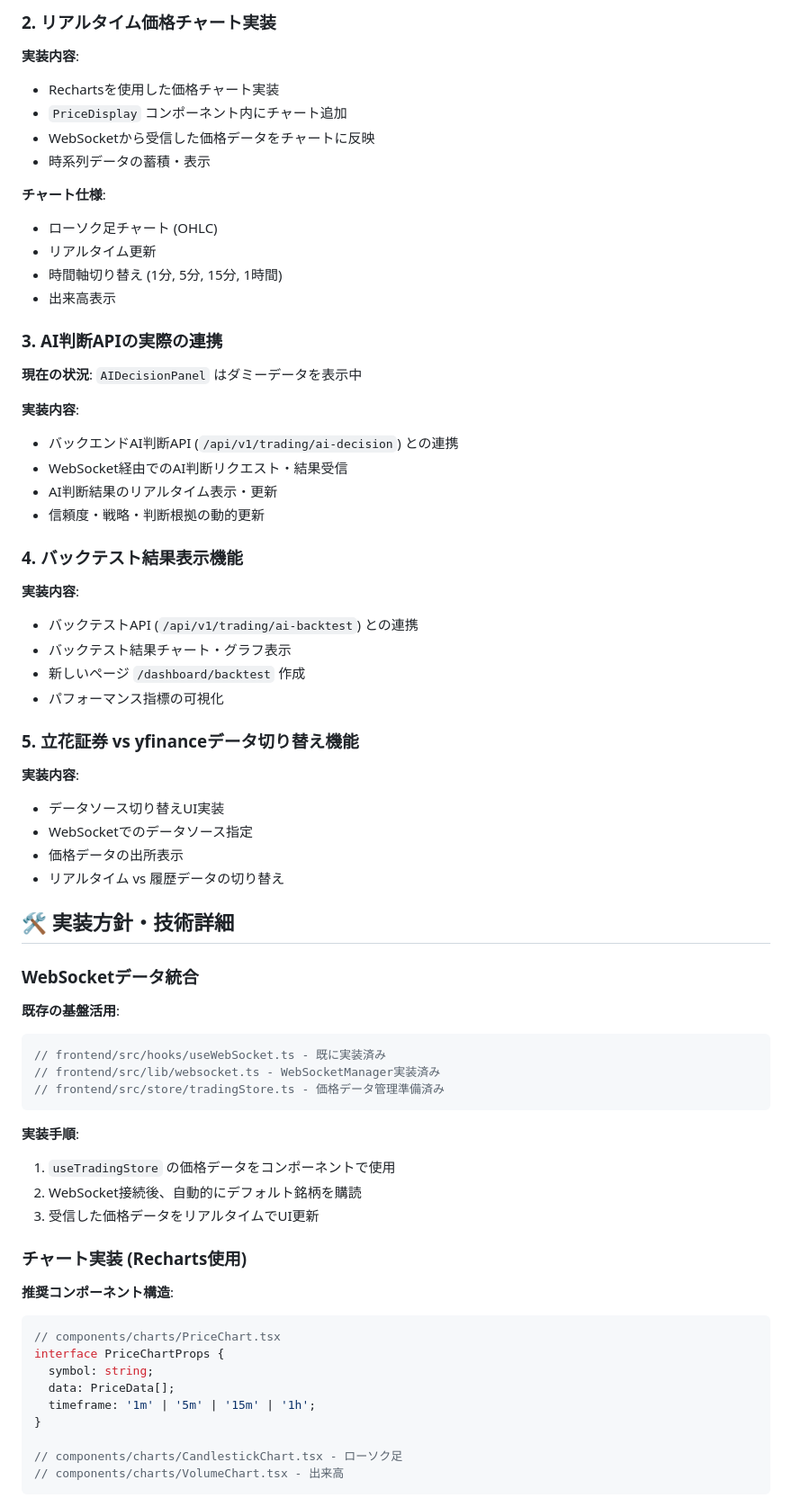
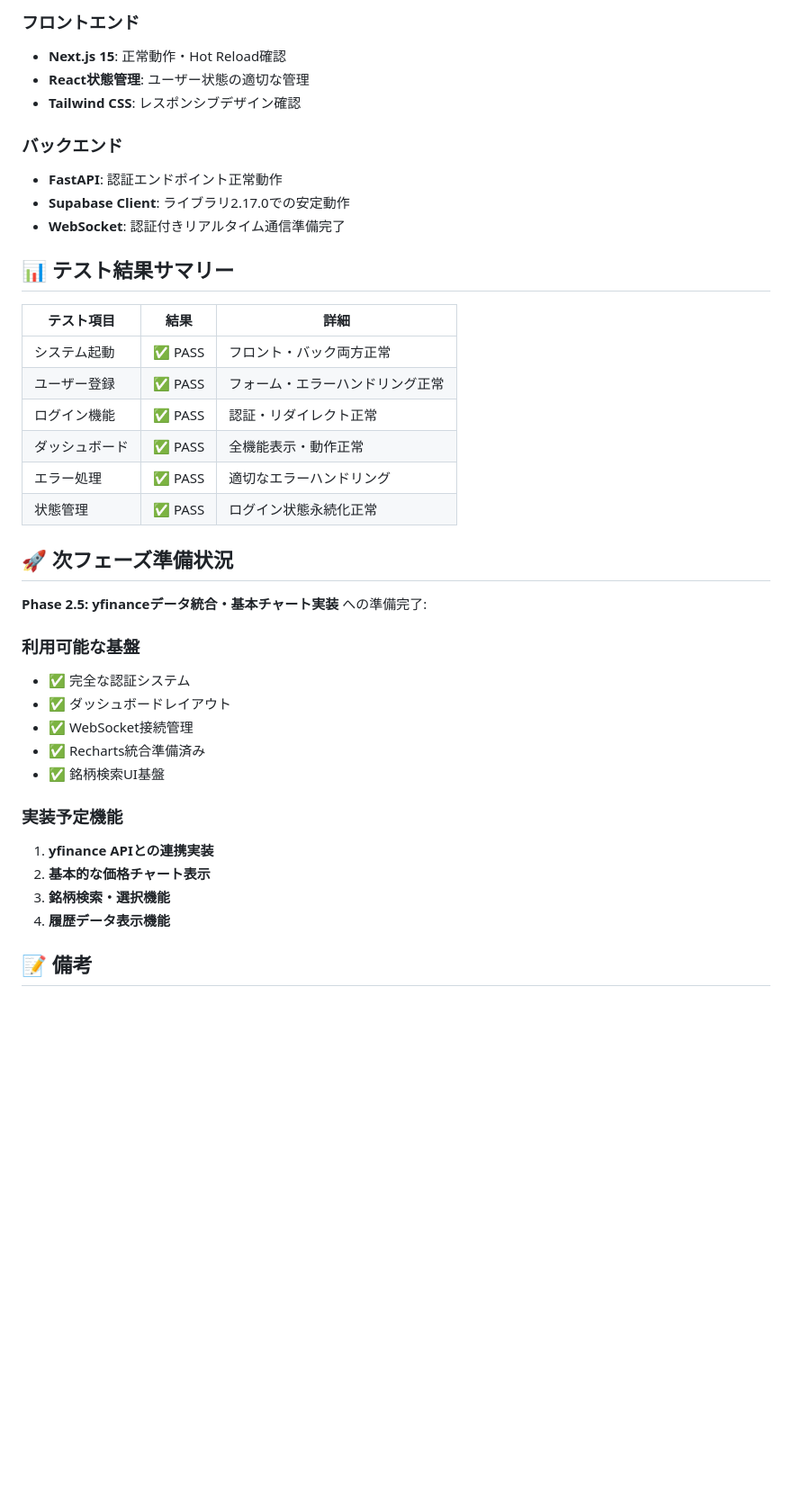
Before and after one commit to tsubokazu/yfinance-csv-tool, a Markdown page: docs/PHASE_2_4_HANDOVER.md, the part around one of its changes. Shown at 90% size. GitHub-like rendering; blank space fills up the shorter version.

````diff
--- a/docs/PHASE_2_4_HANDOVER.md
+++ b/docs/PHASE_2_4_HANDOVER.md
@@ -58,72 +66,41 @@ const { prices, updatePrice } = useTradingStore();
 
-### 2. リアルタイム価格チャート実装
+### フロントエンド
+- **Next.js 15**: 正常動作・Hot Reload確認
+- **React状態管理**: ユーザー状態の適切な管理
+- **Tailwind CSS**: レスポンシブデザイン確認
 
-**実装内容**:
-- Rechartsを使用した価格チャート実装
-- `PriceDisplay` コンポーネント内にチャート追加
-- WebSocketから受信した価格データをチャートに反映
-- 時系列データの蓄積・表示
+### バックエンド
+- **FastAPI**: 認証エンドポイント正常動作
+- **Supabase Client**: ライブラリ2.17.0での安定動作
+- **WebSocket**: 認証付きリアルタイム通信準備完了
 
-**チャート仕様**:
-- ローソク足チャート (OHLC)
-- リアルタイム更新
-- 時間軸切り替え (1分, 5分, 15分, 1時間)
-- 出来高表示
+## 📊 テスト結果サマリー
 
-### 3. AI判断APIの実際の連携
+| テスト項目 | 結果 | 詳細 |
+|-----------|------|------|
+| システム起動 | ✅ PASS | フロント・バック両方正常 |
+| ユーザー登録 | ✅ PASS | フォーム・エラーハンドリング正常 |
+| ログイン機能 | ✅ PASS | 認証・リダイレクト正常 |
+| ダッシュボード | ✅ PASS | 全機能表示・動作正常 |
+| エラー処理 | ✅ PASS | 適切なエラーハンドリング |
+| 状態管理 | ✅ PASS | ログイン状態永続化正常 |
 
-**現在の状況**: `AIDecisionPanel` はダミーデータを表示中
+## 🚀 次フェーズ準備状況
 
-**実装内容**:
-- バックエンドAI判断API (`/api/v1/trading/ai-decision`) との連携
-- WebSocket経由でのAI判断リクエスト・結果受信
-- AI判断結果のリアルタイム表示・更新
-- 信頼度・戦略・判断根拠の動的更新
+**Phase 2.5: yfinanceデータ統合・基本チャート実装** への準備完了:
 
-### 4. バックテスト結果表示機能
+### 利用可能な基盤
+- ✅ 完全な認証システム
+- ✅ ダッシュボードレイアウト
+- ✅ WebSocket接続管理
+- ✅ Recharts統合準備済み
+- ✅ 銘柄検索UI基盤
 
-**実装内容**:
-- バックテストAPI (`/api/v1/trading/ai-backtest`) との連携
-- バックテスト結果チャート・グラフ表示
-- 新しいページ `/dashboard/backtest` 作成
-- パフォーマンス指標の可視化
+### 実装予定機能
+1. **yfinance APIとの連携実装**
+2. **基本的な価格チャート表示**
+3. **銘柄検索・選択機能**
+4. **履歴データ表示機能**
 
-### 5. 立花証券 vs yfinanceデータ切り替え機能
+## 📝 備考
 
-**実装内容**:
-- データソース切り替えUI実装
-- WebSocketでのデータソース指定
-- 価格データの出所表示
-- リアルタイム vs 履歴データの切り替え
-
-## 🛠 実装方針・技術詳細
-
-### WebSocketデータ統合
-
-**既存の基盤活用**:
-```typescript
-// frontend/src/hooks/useWebSocket.ts - 既に実装済み
-// frontend/src/lib/websocket.ts - WebSocketManager実装済み
-// frontend/src/store/tradingStore.ts - 価格データ管理準備済み
-```
-
-**実装手順**:
-1. `useTradingStore` の価格データをコンポーネントで使用
-2. WebSocket接続後、自動的にデフォルト銘柄を購読
-3. 受信した価格データをリアルタイムでUI更新
-
-### チャート実装 (Recharts使用)
-
-**推奨コンポーネント構造**:
-```typescript
-// components/charts/PriceChart.tsx
-interface PriceChartProps {
-  symbol: string;
-  data: PriceData[];
-  timeframe: '1m' | '5m' | '15m' | '1h';
-}
-
-// components/charts/CandlestickChart.tsx - ローソク足
-// components/charts/VolumeChart.tsx - 出来高
-```
-
````
Also changed, not shown: other parts of docs/PHASE_2_4_HANDOVER.md (+58 -121 lines), FRONTEND_HANDOVER.md (+16 -11 lines).
